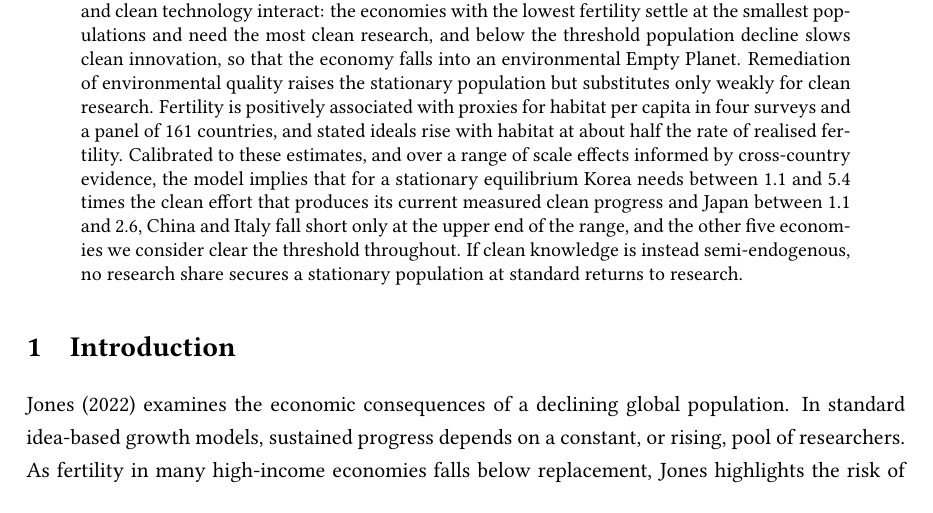
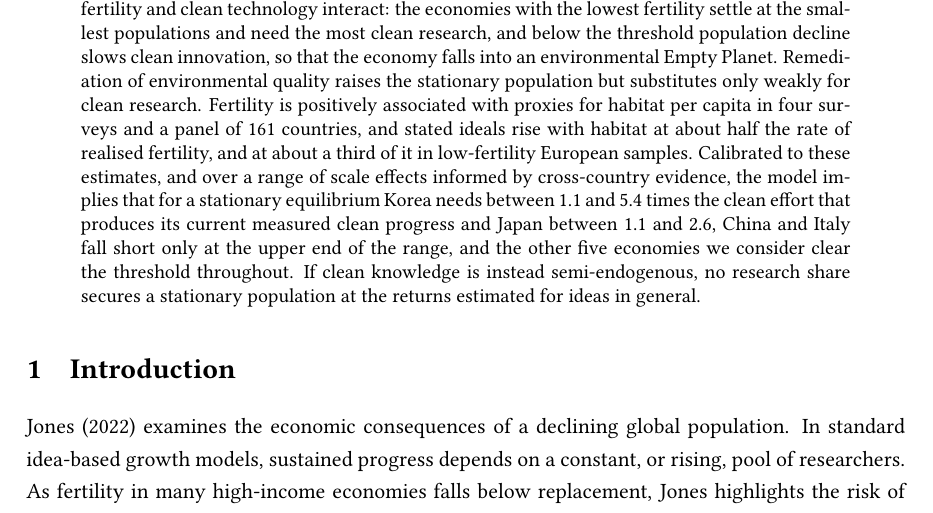
Before and after one commit to ratbekd/population-growth-long-run, a LaTeX paper (revised/Population_growth_22.tex): part of page 1 of 56, cut so that both start at the same text. Compiled offline with pdfLaTeX.

Commit message:
Align the abstract with the body
Add the low-fertility taste-share caveat that the introduction, Section 4
and the conclusion carry, and describe the semi-endogenous result with
the body's wording, "the returns estimated for ideas in general".

Co-Authored-By: Claude Opus 5.5 <noreply@anthropic.com>

```diff
--- a/revised/Population_growth_22.tex
+++ b/revised/Population_growth_22.tex
@@ -57,12 +57,12 @@ clean research, and below the threshold population decline slows clean innovatio
 falls into an environmental Empty Planet. Remediation of environmental quality raises the stationary population but substitutes only weakly
 for clean research. Fertility is positively associated with proxies for habitat per capita in four
 surveys and a panel of 161 countries, and stated ideals rise with habitat at about half the rate of
-realised fertility. Calibrated to these estimates, and over a range of scale effects informed by
+realised fertility, and at about a third of it in low-fertility European samples. Calibrated to these estimates, and over a range of scale effects informed by
 cross-country evidence, the model implies that for a stationary equilibrium Korea needs between 1.1 and
 5.4 times the clean effort that produces its current measured clean progress and Japan between 1.1 and
 2.6, China and Italy fall short only at the upper end of the range, and the other five economies we
 consider clear the threshold throughout. If clean knowledge is instead semi-endogenous, no research share
-secures a stationary population at standard returns to research.
+secures a stationary population at the returns estimated for ideas in general.
 \end{abstract}
 \onehalfspacing
 \section{Introduction}
```
